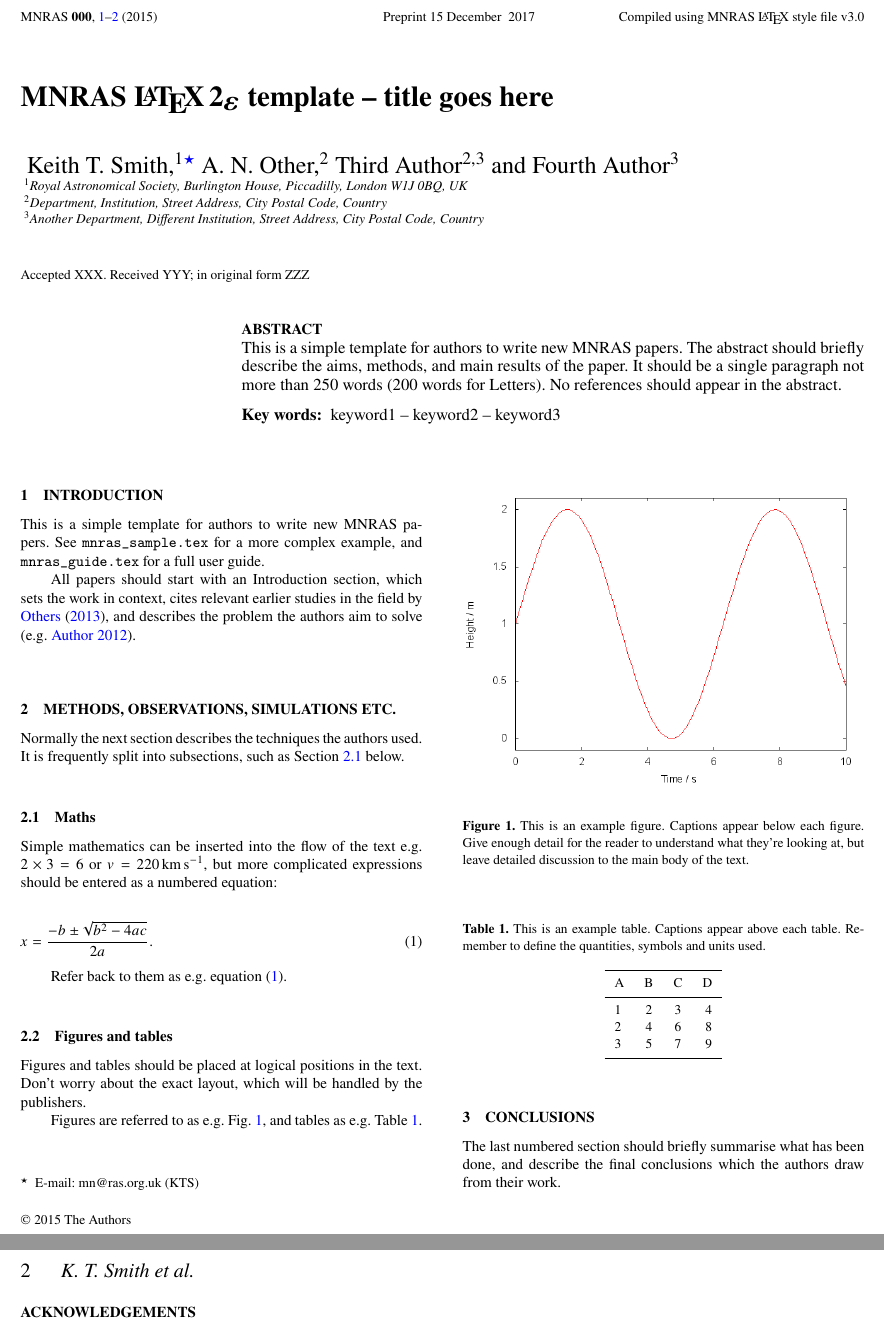
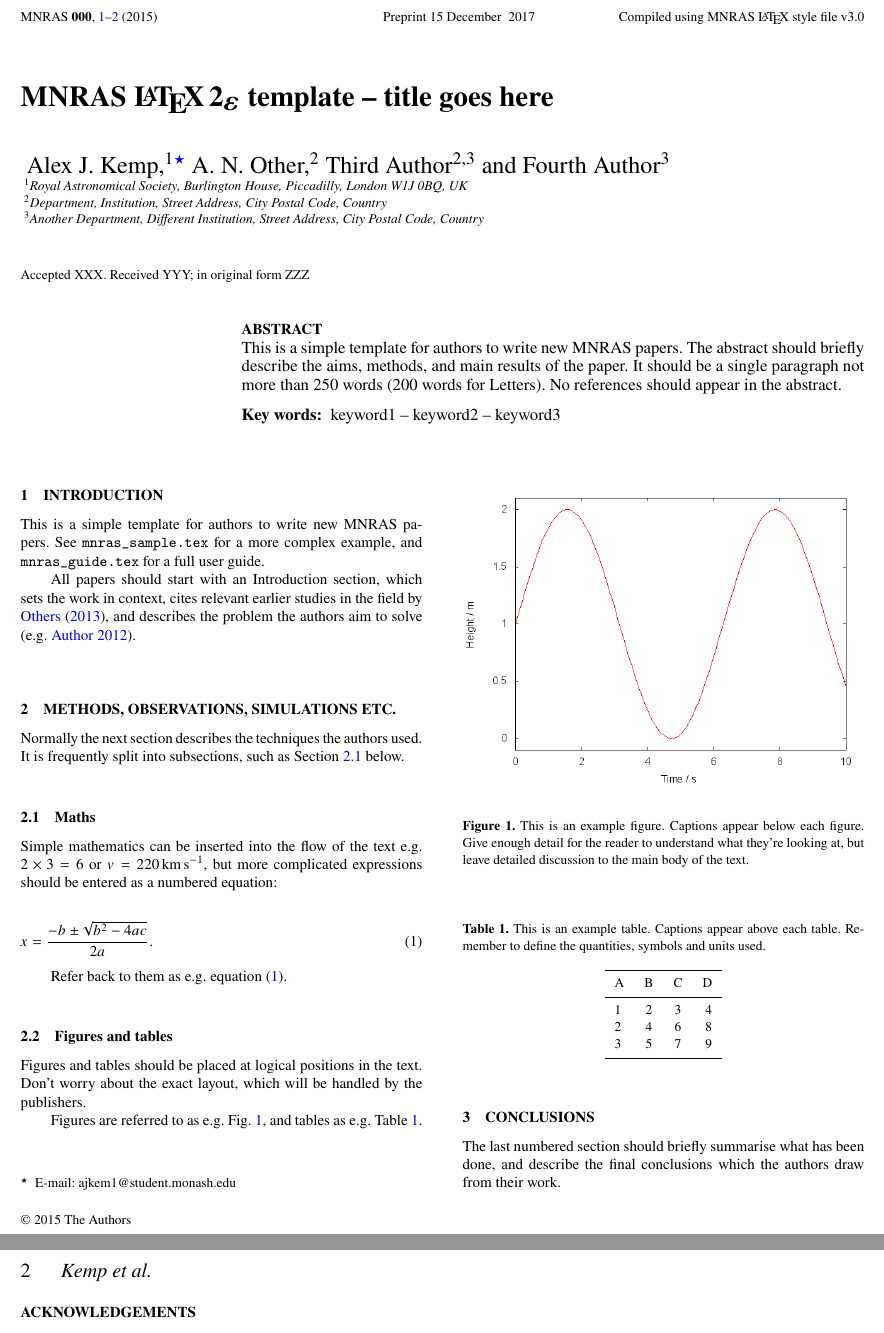
Before and after one commit to Alex162/Mg-K-Hollyweirdos, a LaTeX paper (article/ms.tex): two parts of pages 1 and 2 of 2, joined at a grey line, cut so that both start at the same text. Compiled offline with pdfLaTeX; a LaTeX package or settings file that is missing is left out.

Commit message:
initial commit

```diff
--- a/article/ms.tex
+++ b/article/ms.tex
@@ -62,8 +62,8 @@
 
 % The list of authors, and the short list which is used in the headers.
 % If you need two or more lines of authors, add an extra line using \newauthor
-\author[K. T. Smith et al.]{
-Keith T. Smith,$^{1}$\thanks{E-mail: mn@ras.org.uk (KTS)}
+\author[Kemp et al.]{
+Alex J. Kemp,$^{1}$\thanks{E-mail: ajkem1@student.monash.edu}
 A. N. Other,$^{2}$
 Third Author$^{2,3}$
 and Fourth Author$^{3}$
```
Also changed, not shown: 1 other file.
